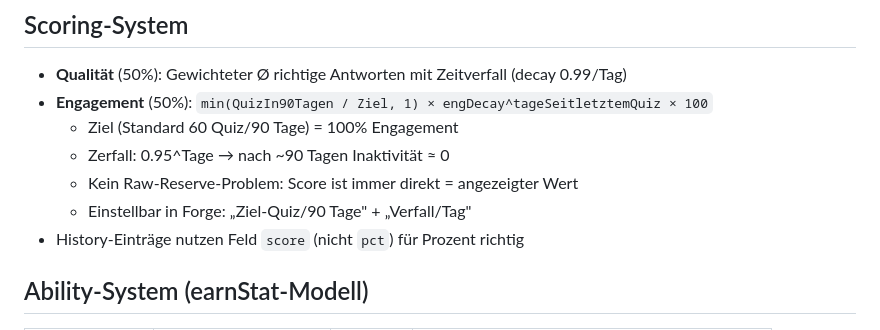
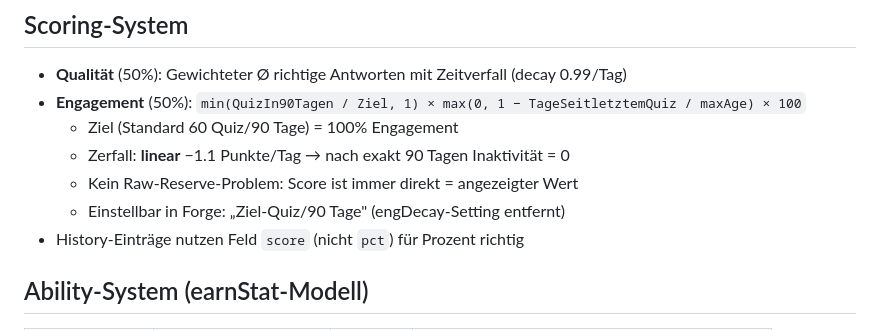
Before and after one commit to OhmWalker/quiz-project, a Markdown page: CLAUDE.md, the part around the change. Drawn GitHub-style.

Commit message:
CLAUDE.md: Engagement-Formel auf linearen Zerfall aktualisiert
Co-Authored-By: Claude Sonnet 4.6 <noreply@anthropic.com>

```diff
--- a/CLAUDE.md
+++ b/CLAUDE.md
@@ -75,11 +75,11 @@
 
 ## Scoring-System
 - **Qualität** (50%): Gewichteter Ø richtige Antworten mit Zeitverfall (decay 0.99/Tag)
-- **Engagement** (50%): `min(QuizIn90Tagen / Ziel, 1) × engDecay^tageSeitletztemQuiz × 100`
+- **Engagement** (50%): `min(QuizIn90Tagen / Ziel, 1) × max(0, 1 − TageSeitletztemQuiz / maxAge) × 100`
   - Ziel (Standard 60 Quiz/90 Tage) = 100% Engagement
-  - Zerfall: 0.95^Tage → nach ~90 Tagen Inaktivität ≈ 0
+  - Zerfall: **linear** −1.1 Punkte/Tag → nach exakt 90 Tagen Inaktivität = 0
   - Kein Raw-Reserve-Problem: Score ist immer direkt = angezeigter Wert
-  - Einstellbar in Forge: „Ziel-Quiz/90 Tage" + „Verfall/Tag"
+  - Einstellbar in Forge: „Ziel-Quiz/90 Tage" (engDecay-Setting entfernt)
 - History-Einträge nutzen Feld `score` (nicht `pct`) für Prozent richtig
 
 ## Ability-System (earnStat-Modell)
```
